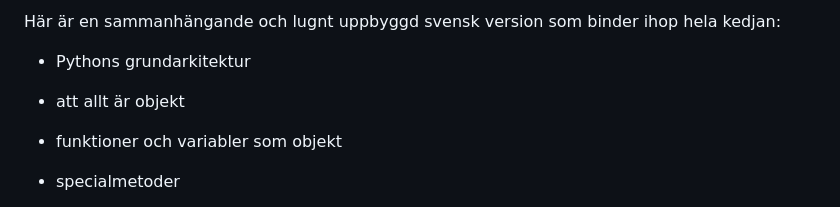
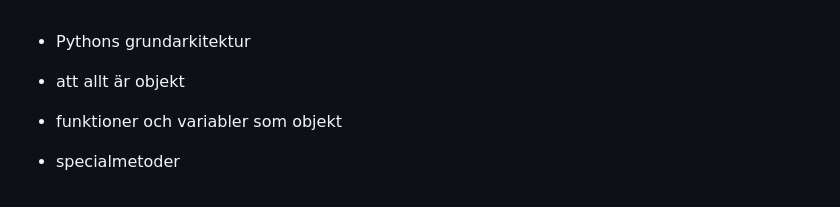
Before and after one commit to Soviet9773Red/python4ai-YKPYT26V1, a Markdown page: week-03-oop/Pythons arkitektur till klasser och specialmetoder2.md, the part around the change. Drawn GitHub-style.

```diff
--- a/week-03-oop/Pythons arkitektur till klasser och specialmetoder2.md
+++ b/week-03-oop/Pythons arkitektur till klasser och specialmetoder2.md
@@ -1,4 +1,3 @@
-Här är en sammanhängande och lugnt uppbyggd svensk version som binder ihop hela kedjan:
 
 *   Pythons grundarkitektur
 
```
